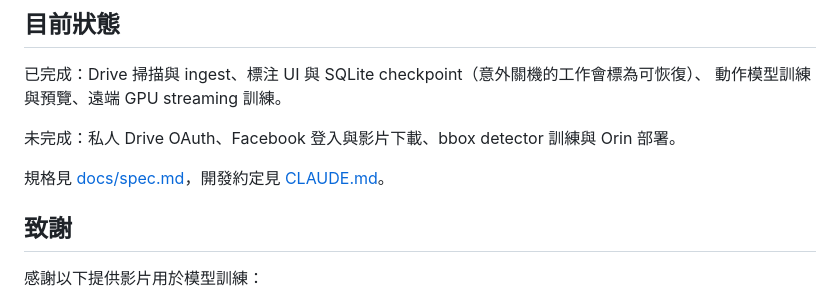
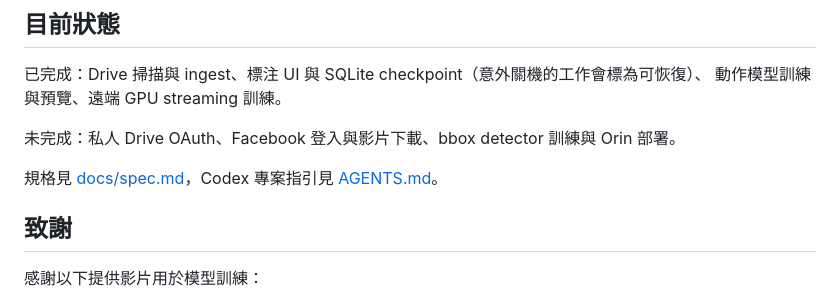
Before and after one commit to n8886919/surfer-detector, a Markdown page: README.md, the part around the change. GitHub-like rendering.

Commit message:
docs: migrate Claude instructions to Codex AGENTS.md

```diff
--- a/README.md
+++ b/README.md
@@ -228,7 +228,7 @@ var/                    執行期資料（DB、影片、影格、模型、憑證
 
 未完成：私人 Drive OAuth、Facebook 登入與影片下載、bbox detector 訓練與 Orin 部署。
 
-規格見 [docs/spec.md](docs/spec.md)，開發約定見 [CLAUDE.md](CLAUDE.md)。
+規格見 [docs/spec.md](docs/spec.md)，Codex 專案指引見 [AGENTS.md](AGENTS.md)。
 
 ## 致謝
 
```
Also changed, not shown: AGENTS.md (renamed from CLAUDE.md, +27 -11 lines).
